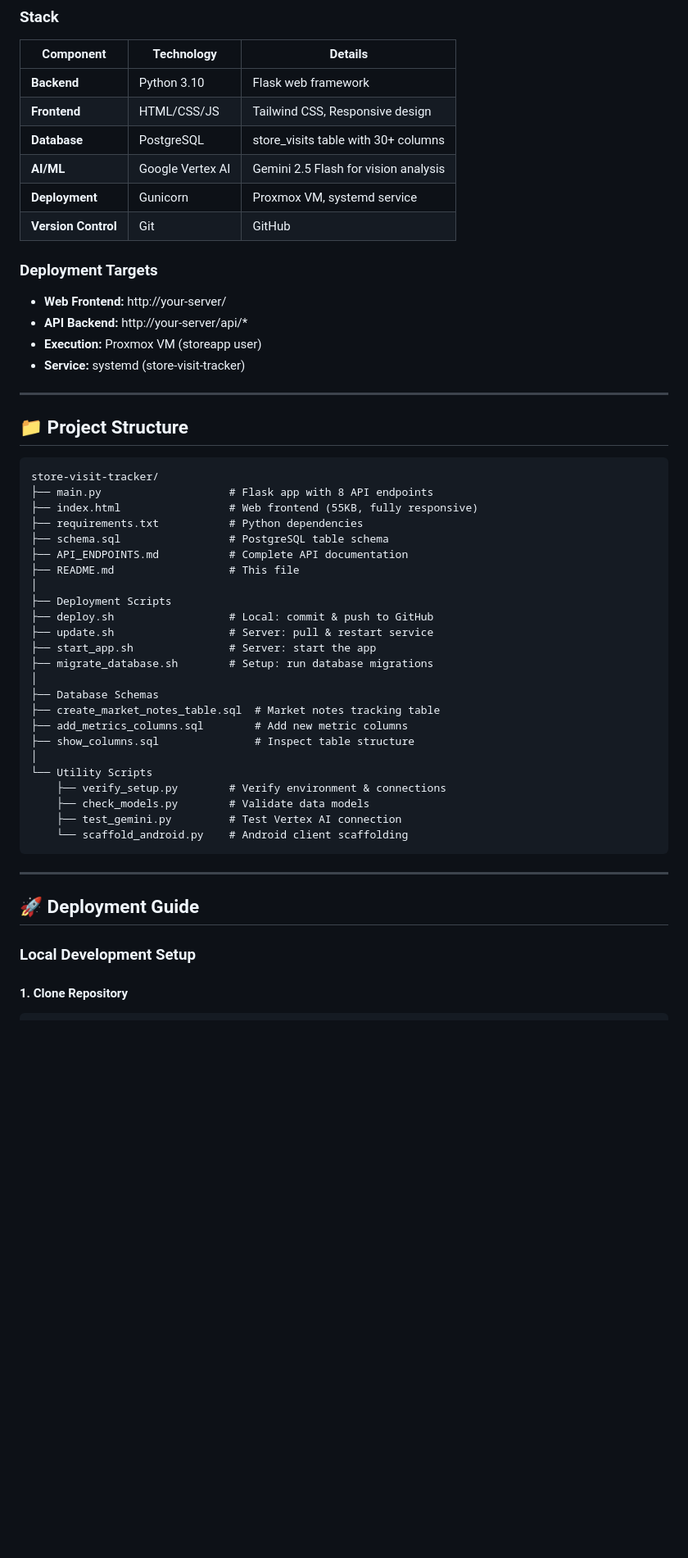
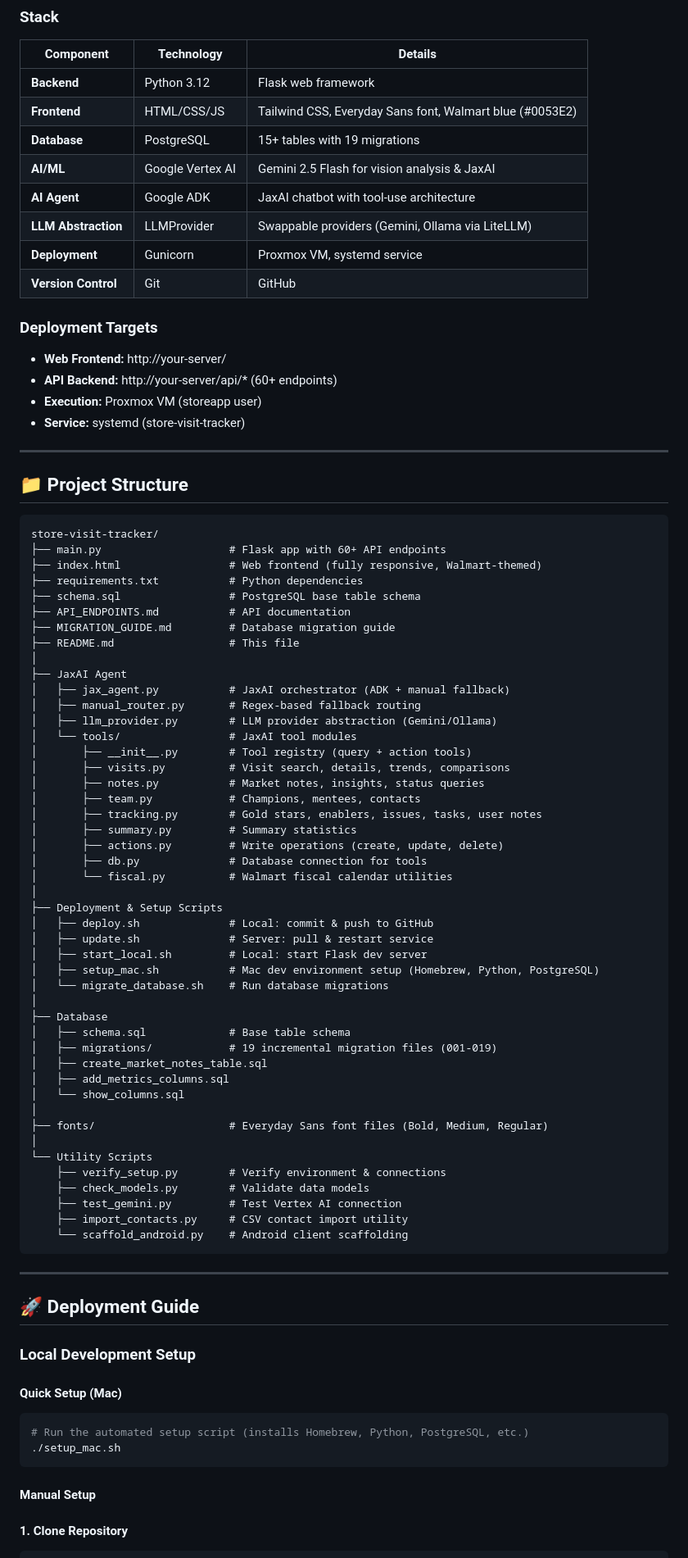
Before and after one commit to DoALoop/store-visit-tracker, a Markdown page: README.md, the part around one of its changes. Shown at 82% size. GitHub-like rendering; blank space fills up the shorter version.

Commit message:
docs: comprehensive README update reflecting current project state
Co-Authored-By: Claude Opus 4.6 <noreply@anthropic.com>

````diff
--- a/README.md
+++ b/README.md
@@ -112,17 +169,19 @@ Store Visit Tracker is a full-stack application designed to help District Manage
 
 | Component | Technology | Details |
 |-----------|-----------|----------|
-| **Backend** | Python 3.10 | Flask web framework |
-| **Frontend** | HTML/CSS/JS | Tailwind CSS, Responsive design |
-| **Database** | PostgreSQL | store_visits table with 30+ columns |
-| **AI/ML** | Google Vertex AI | Gemini 2.5 Flash for vision analysis |
+| **Backend** | Python 3.12 | Flask web framework |
+| **Frontend** | HTML/CSS/JS | Tailwind CSS, Everyday Sans font, Walmart blue (#0053E2) |
+| **Database** | PostgreSQL | 15+ tables with 19 migrations |
+| **AI/ML** | Google Vertex AI | Gemini 2.5 Flash for vision analysis & JaxAI |
+| **AI Agent** | Google ADK | JaxAI chatbot with tool-use architecture |
+| **LLM Abstraction** | LLMProvider | Swappable providers (Gemini, Ollama via LiteLLM) |
 | **Deployment** | Gunicorn | Proxmox VM, systemd service |
 | **Version Control** | Git | GitHub |
 
 ### Deployment Targets
 
 - **Web Frontend:** http://your-server/
-- **API Backend:** http://your-server/api/*
+- **API Backend:** http://your-server/api/* (60+ endpoints)
 - **Execution:** Proxmox VM (storeapp user)
 - **Service:** systemd (store-visit-tracker)
 
@@ -132,28 +191,50 @@ Store Visit Tracker is a full-stack application designed to help District Manage
 
 ```
 store-visit-tracker/
-├── main.py                    # Flask app with 8 API endpoints
-├── index.html                 # Web frontend (55KB, fully responsive)
+├── main.py                    # Flask app with 60+ API endpoints
+├── index.html                 # Web frontend (fully responsive, Walmart-themed)
 ├── requirements.txt           # Python dependencies
-├── schema.sql                 # PostgreSQL table schema
-├── API_ENDPOINTS.md           # Complete API documentation
+├── schema.sql                 # PostgreSQL base table schema
+├── API_ENDPOINTS.md           # API documentation
+├── MIGRATION_GUIDE.md         # Database migration guide
 ├── README.md                  # This file
 │
-├── Deployment Scripts
-├── deploy.sh                  # Local: commit & push to GitHub
-├── update.sh                  # Server: pull & restart service
-├── start_app.sh               # Server: start the app
-├── migrate_database.sh        # Setup: run database migrations
+├── JaxAI Agent
+│   ├── jax_agent.py           # JaxAI orchestrator (ADK + manual fallback)
+│   ├── manual_router.py       # Regex-based fallback routing
+│   ├── llm_provider.py        # LLM provider abstraction (Gemini/Ollama)
+│   └── tools/                 # JaxAI tool modules
+│       ├── __init__.py        # Tool registry (query + action tools)
+│       ├── visits.py          # Visit search, details, trends, comparisons
+│       ├── notes.py           # Market notes, insights, status queries
+│       ├── team.py            # Champions, mentees, contacts
+│       ├── tracking.py        # Gold stars, enablers, issues, tasks, user notes
+│       ├── summary.py         # Summary statistics
+│       ├── actions.py         # Write operations (create, update, delete)
+│       ├── db.py              # Database connection for tools
+│       └── fiscal.py          # Walmart fiscal calendar utilities
 │
-├── Database Schemas
-├── create_market_notes_table.sql  # Market notes tracking table
-├── add_metrics_columns.sql        # Add new metric columns
-├── show_columns.sql               # Inspect table structure
+├── Deployment & Setup Scripts
+│   ├── deploy.sh              # Local: commit & push to GitHub
+│   ├── update.sh              # Server: pull & restart service
+│   ├── start_local.sh         # Local: start Flask dev server
+│   ├── setup_mac.sh           # Mac dev environment setup (Homebrew, Python, PostgreSQL)
+│   └── migrate_database.sh    # Run database migrations
+│
+├── Database
+│   ├── schema.sql             # Base table schema
+│   ├── migrations/            # 19 incremental migration files (001-019)
+│   ├── create_market_notes_table.sql
+│   ├── add_metrics_columns.sql
+│   └── show_columns.sql
+│
+├── fonts/                     # Everyday Sans font files (Bold, Medium, Regular)
 │
 └── Utility Scripts
     ├── verify_setup.py        # Verify environment & connections
     ├── check_models.py        # Validate data models
     ├── test_gemini.py         # Test Vertex AI connection
+    ├── import_contacts.py     # CSV contact import utility
     └── scaffold_android.py    # Android client scaffolding
 ```
 
@@ -162,6 +243,15 @@ store-visit-tracker/
 ## 🚀 Deployment Guide
 
 ### Local Development Setup
+
+#### Quick Setup (Mac)
+
+```bash
+# Run the automated setup script (installs Homebrew, Python, PostgreSQL, etc.)
+./setup_mac.sh
+```
+
+#### Manual Setup
 
 #### 1. Clone Repository
 
````
Also changed, not shown: other parts of README.md (+157 -127 lines).
